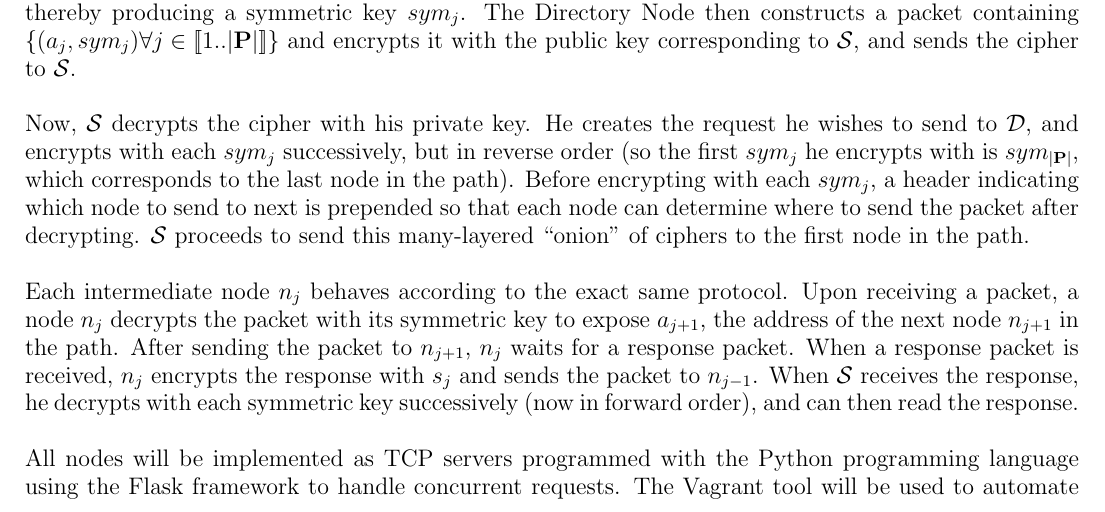
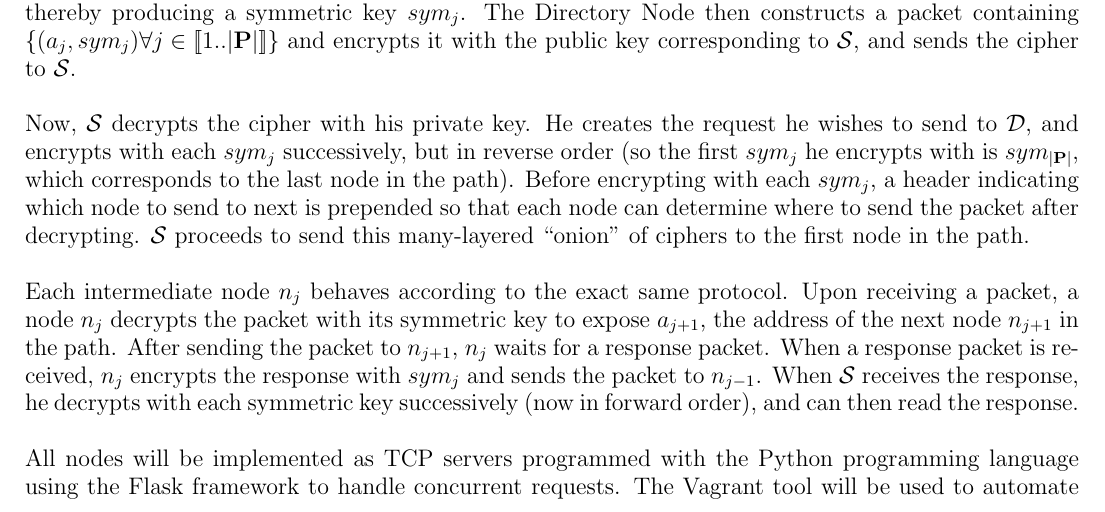
Before and after one commit to CamiloGarciaLaRotta/Cebolla, a LaTeX document (Project_Description.tex): part of page 1 of 2, cut so that both start at the same text. Compiled offline with pdfLaTeX.

Commit message:
change last s_j to sym_j in .tex

```diff
--- a/Project_Description.tex
+++ b/Project_Description.tex
@@ -59,7 +59,7 @@ send this many-layered ``onion'' of ciphers to the first node in the path.\\
 a packet, a node $n_j$ decrypts the packet with its symmetric key to expose $a_{j+1}$, the
 address of the next node $n_{j+1}$ in the path.  After sending the packet to $n_{j+1}$, $n_j$
 waits for a response packet.  When a response packet is received, $n_j$ encrypts the response with
-$s_j$ and sends the packet to $n_{j-1}$.  When $\mathcal{S}$ receives the response, he decrypts
+$sym_j$ and sends the packet to $n_{j-1}$.  When $\mathcal{S}$ receives the response, he decrypts
 with each symmetric key successively (now in forward order), and can then read the response.\\
 
 \noindent All nodes will be implemented as TCP servers programmed with the Python programming
```
